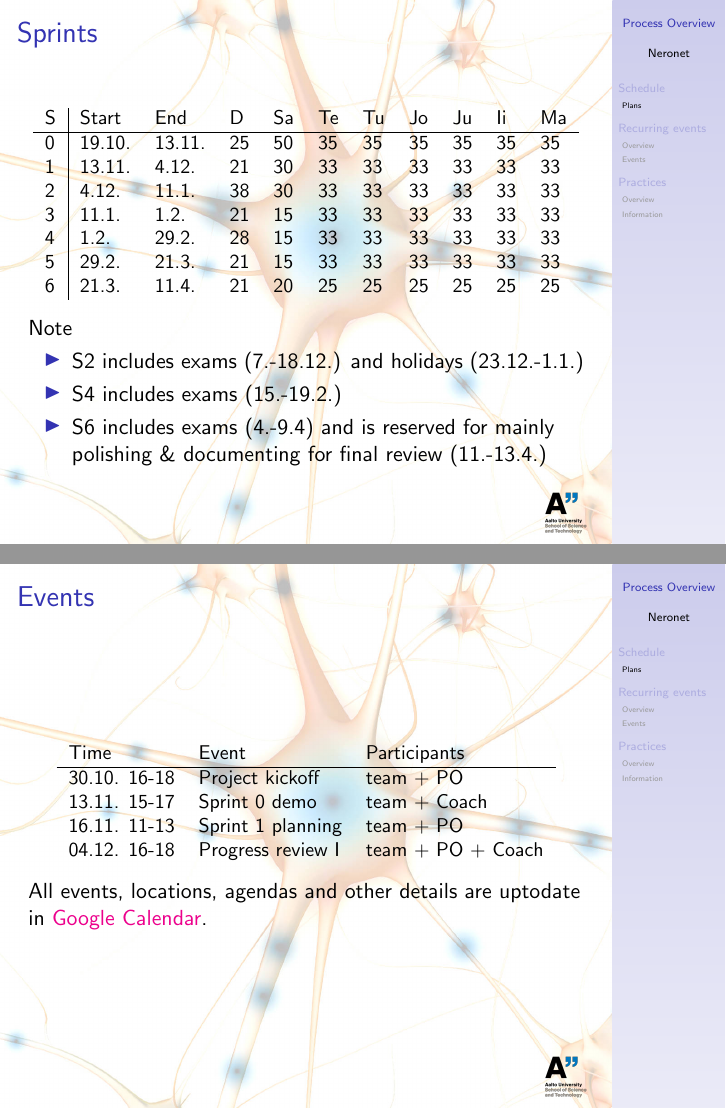
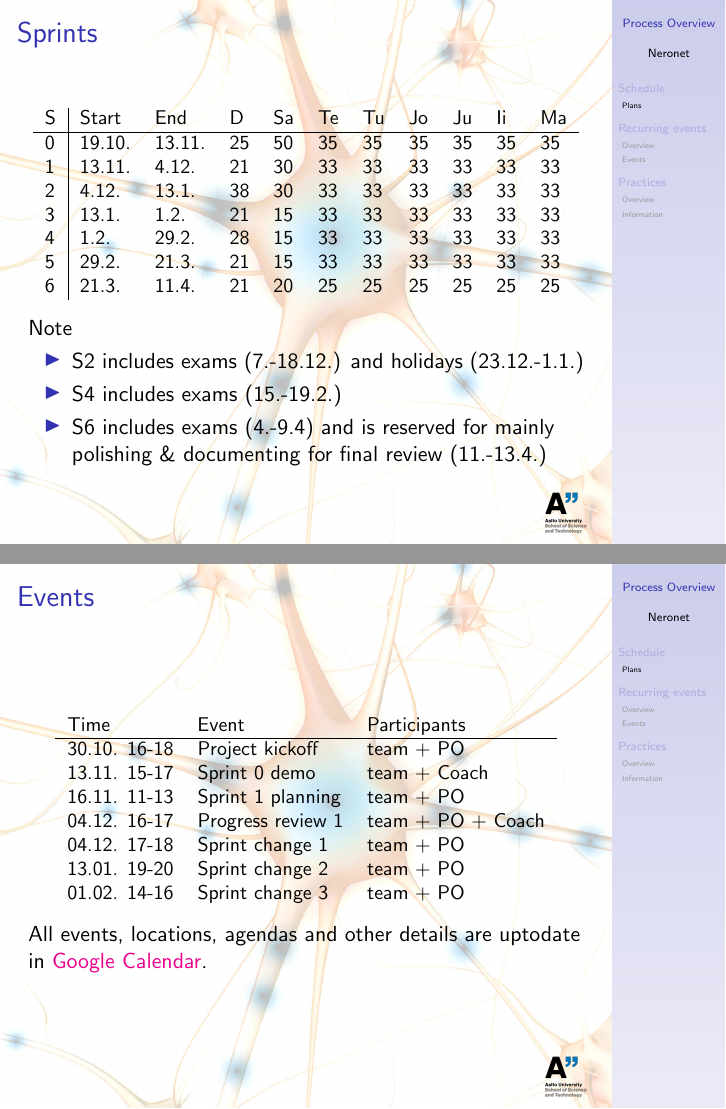
Before and after one commit to sjjsy/neronet, LaTeX slides (doc/process_overview.tex): pages 4 and 5 of 26, joined at a grey line. Compiled offline with pdfLaTeX.

Commit message:
Updated documents according to agreed schedule.

```diff
--- a/doc/process_overview.tex
+++ b/doc/process_overview.tex
@@ -12,8 +12,8 @@
     S & Start   & End    & D  & Sa & Te & Tu & Jo & Ju & Ii & Ma \\ \hline
     0 & 19.10.  & 13.11. & 25 & 50 & 35 & 35 & 35 & 35 & 35 & 35 \\
     1 & 13.11.  & 4.12.  & 21 & 30 & 33 & 33 & 33 & 33 & 33 & 33 \\
-    2 & 4.12.   & 11.1.  & 38 & 30 & 33 & 33 & 33 & 33 & 33 & 33 \\
-    3 & 11.1.   & 1.2.   & 21 & 15 & 33 & 33 & 33 & 33 & 33 & 33 \\
+    2 & 4.12.   & 13.1.  & 38 & 30 & 33 & 33 & 33 & 33 & 33 & 33 \\
+    3 & 13.1.   & 1.2.   & 21 & 15 & 33 & 33 & 33 & 33 & 33 & 33 \\
     4 & 1.2.    & 29.2.  & 28 & 15 & 33 & 33 & 33 & 33 & 33 & 33 \\
     5 & 29.2.   & 21.3.  & 21 & 15 & 33 & 33 & 33 & 33 & 33 & 33 \\
     6 & 21.3.   & 11.4.  & 21 & 20 & 25 & 25 & 25 & 25 & 25 & 25 \\
@@ -35,7 +35,10 @@
     30.10. 16-18  & Project kickoff    & team + PO          \\
     13.11. 15-17  & Sprint 0 demo      & team + Coach       \\
     16.11. 11-13  & Sprint 1 planning  & team + PO          \\
-    04.12. 16-18  & Progress review I  & team + PO + Coach  \\
+    04.12. 16-17  & Progress review 1  & team + PO + Coach  \\
+    04.12. 17-18  & Sprint change 1    & team + PO          \\
+    13.01. 19-20  & Sprint change 2    & team + PO          \\
+    01.02. 14-16  & Sprint change 3    & team + PO          \\
   \end{tabular}
   \end{table}
 
```
Also changed, not shown: doc/notes_on_meetings.md (+3 -4 lines), doc/process_overview.pdf, doc/progress_report.pdf, doc/technical_overview.pdf, doc/process_overview.tex (8 more changed lines).
